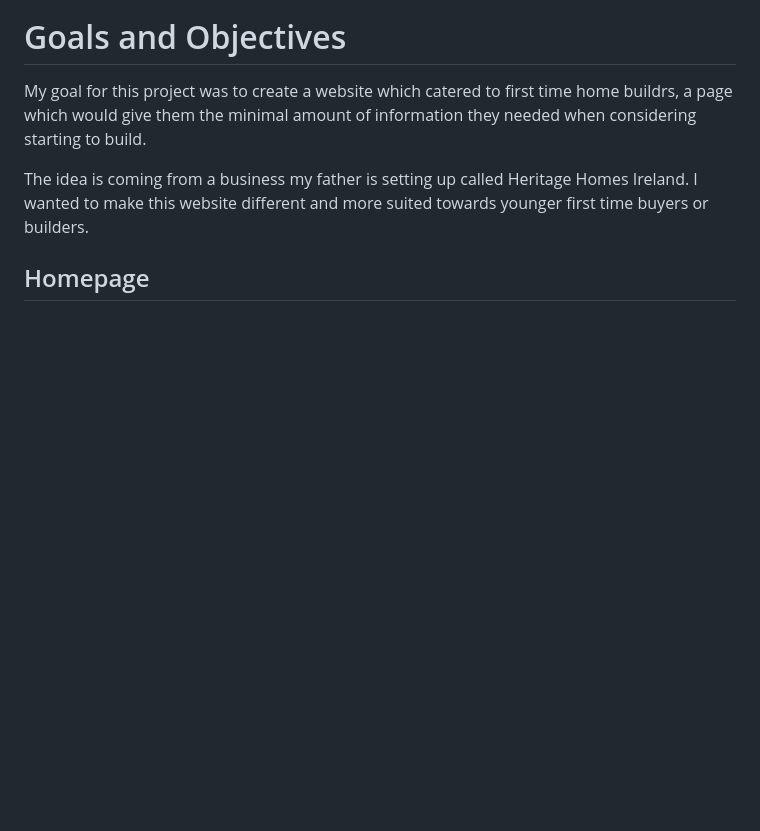
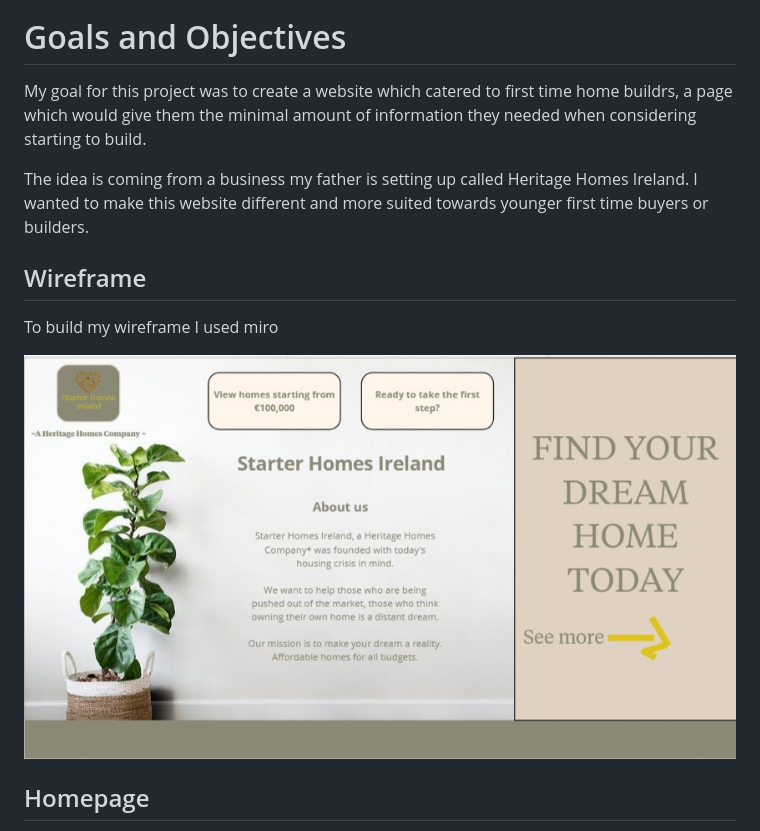
Before and after one commit to Aoifeoc101/P1-Starter-Homes-Ireland, a Markdown page: README.md, the part around the change printed below. Rendered like a GitHub page; pictures changed too: assets/images/wireframe-screenshot.jpg (added); blank space fills up the shorter version.

```diff
--- a/README.md
+++ b/README.md
@@ -8,6 +8,12 @@ Welcome! [Project 1 Repository](https://github.com/Aoifeoc101/Project1)
 My goal for this project was to create a website which catered to first time home buildrs, a page which would give them the minimal amount of information they needed when considering starting to build.
 
 The idea is coming from a business my father is setting up called Heritage Homes Ireland. I wanted to make this website different and more suited towards younger first time buyers or builders.
+
+## Wireframe
+
+To build my wireframe I used miro
+
+<img src="assets/images/wireframe-screenshot.jpg">
 
 ## Homepage
 I wanted to keep my homepage simple, a clear image of a warming background picture of keys into a home.<br>
```
Also changed, not shown: other parts of README.md (+9 -1 lines), assets/images/lighthouse-bluebell-screenshot.jpg (added), assets/images/lighthouse-form-screenshot.jpg (added).
